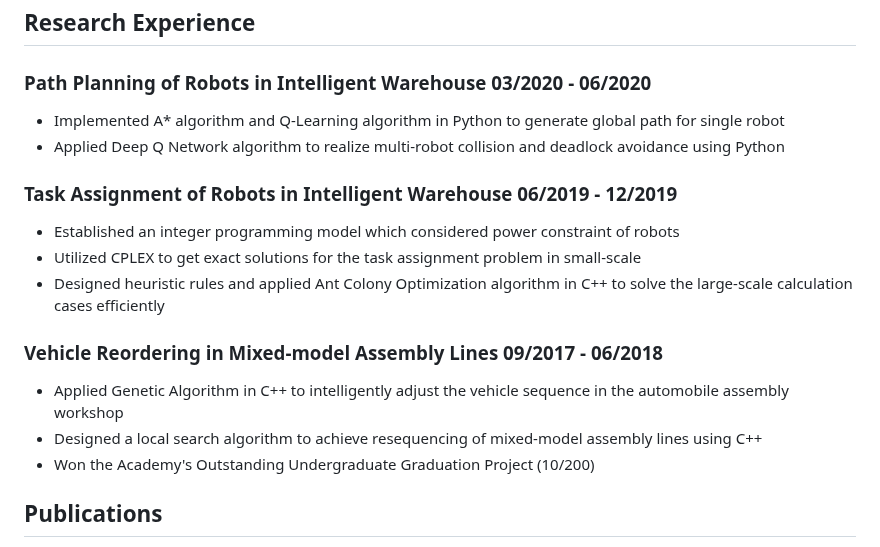
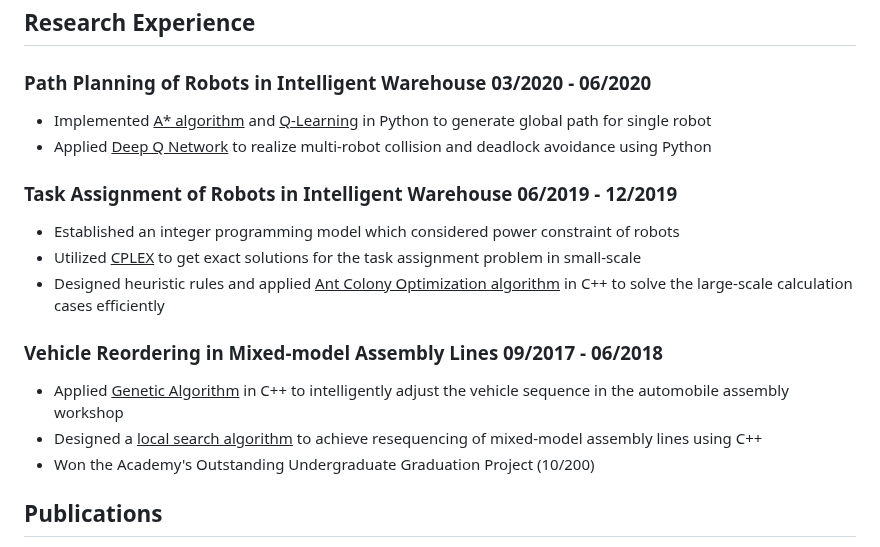
Before and after one commit to duohedounai/duohedounai.github.io, a Markdown page: README.md, the part around one of its changes. Rendered like a GitHub page.

```diff
--- a/README.md
+++ b/README.md
@@ -35,15 +35,15 @@ Software Development Intern  							   		       Nanjing, China<br>
 - Learned basic knowledge of OpenGL rendering pipeline and shader, and achieved basic particle effects using C++<br>
 ## Research Experience
 ### Path Planning of Robots in Intelligent Warehouse						03/2020 - 06/2020
-- Implemented A* algorithm and Q-Learning algorithm in Python to generate global path for single robot<br>
-- Applied Deep Q Network algorithm to realize multi-robot collision and deadlock avoidance using Python<br>
+- Implemented <u>A* algorithm</u> and <u>Q-Learning</u> in Python to generate global path for single robot<br>
+- Applied <u>Deep Q Network</u> to realize multi-robot collision and deadlock avoidance using Python<br>
 ### Task Assignment of Robots in Intelligent Warehouse						06/2019 - 12/2019
 - Established an integer programming model which considered power constraint of robots<br>
-- Utilized CPLEX to get exact solutions for the task assignment problem in small-scale<br>
-- Designed heuristic rules and applied Ant Colony Optimization algorithm in C++ to solve the large-scale calculation cases efficiently<br>
+- Utilized <u>CPLEX</u> to get exact solutions for the task assignment problem in small-scale<br>
+- Designed heuristic rules and applied <u>Ant Colony Optimization algorithm</u> in C++ to solve the large-scale calculation cases efficiently<br>
 ### Vehicle Reordering in Mixed-model Assembly Lines					   09/2017 - 06/2018
-- Applied Genetic Algorithm in C++ to intelligently adjust the vehicle sequence in the automobile assembly workshop<br>
-- Designed a local search algorithm to achieve resequencing of mixed-model assembly lines using C++<br>
+- Applied <u>Genetic Algorithm</u> in C++ to intelligently adjust the vehicle sequence in the automobile assembly workshop<br>
+- Designed a <u>local search algorithm</u> to achieve resequencing of mixed-model assembly lines using C++<br>
 - Won the Academy's Outstanding Undergraduate Graduation Project (10/200)<br>
 ## Publications
 - Yuan W, Sun H. A Task Scheduling Problem in Mobile Robot Fulfillment Systems[C]. In: 2020 12th International Conference on Advanced Computational Intelligence. Dali, China, 2020: 391-396<br>
```
Also changed, not shown: other parts of README.md (+4 -4 lines).
